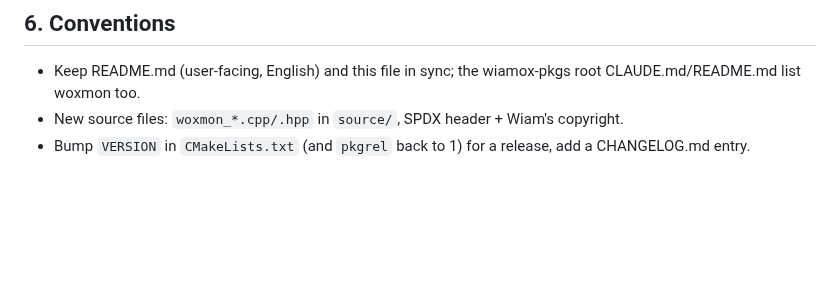
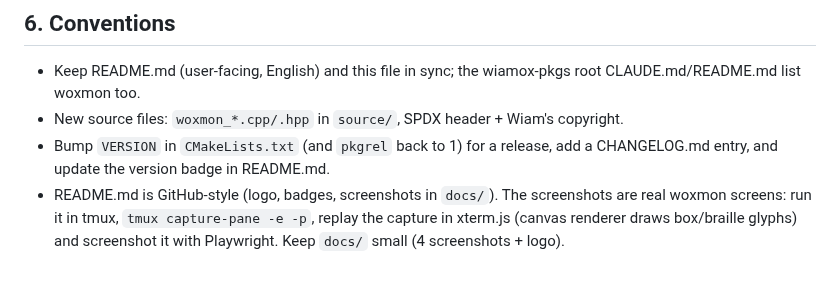
Before and after one commit to wiamoxxx/wiamox-pkgs, a Markdown page: woxmon/CLAUDE.md, the part around the change. GitHub-like rendering; blank space fills up the shorter version.

```diff
--- a/woxmon/CLAUDE.md
+++ b/woxmon/CLAUDE.md
@@ -76,4 +76,8 @@ in README.md.
   root CLAUDE.md/README.md list woxmon too.
 - New source files: `woxmon_*.cpp/.hpp` in `source/`, SPDX header + Wiam's copyright.
 - Bump `VERSION` in `CMakeLists.txt` (and `pkgrel` back to 1) for a release,
-  add a CHANGELOG.md entry.
+  add a CHANGELOG.md entry, and update the version badge in README.md.
+- README.md is GitHub-style (logo, badges, screenshots in `docs/`). The
+  screenshots are real woxmon screens: run it in tmux, `tmux capture-pane -e -p`,
+  replay the capture in xterm.js (canvas renderer draws box/braille glyphs)
+  and screenshot it with Playwright. Keep `docs/` small (4 screenshots + logo).
```
Also changed, not shown: woxmon/README.md (+131 -59 lines), woxmon/docs/logo.png (added), woxmon/docs/screenshot-details.png (added), woxmon/docs/screenshot-main.png (added), woxmon/docs/screenshot-menu.png (added), woxmon/docs/screenshot-tree.png (added).
